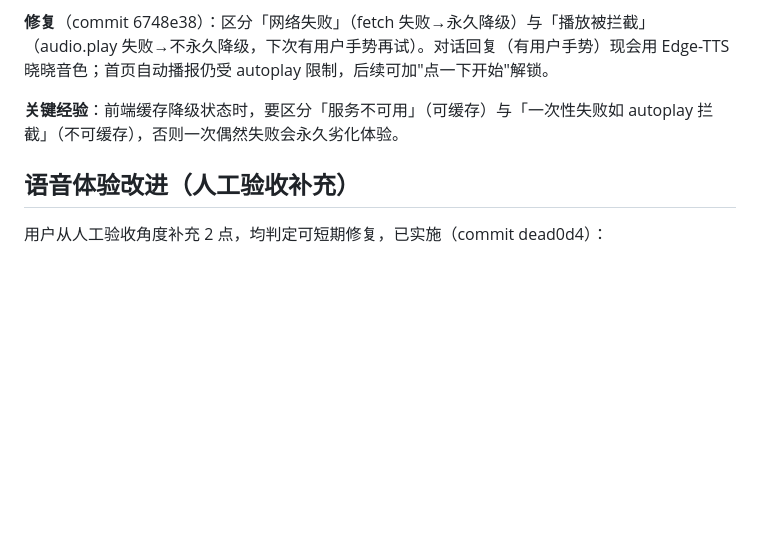
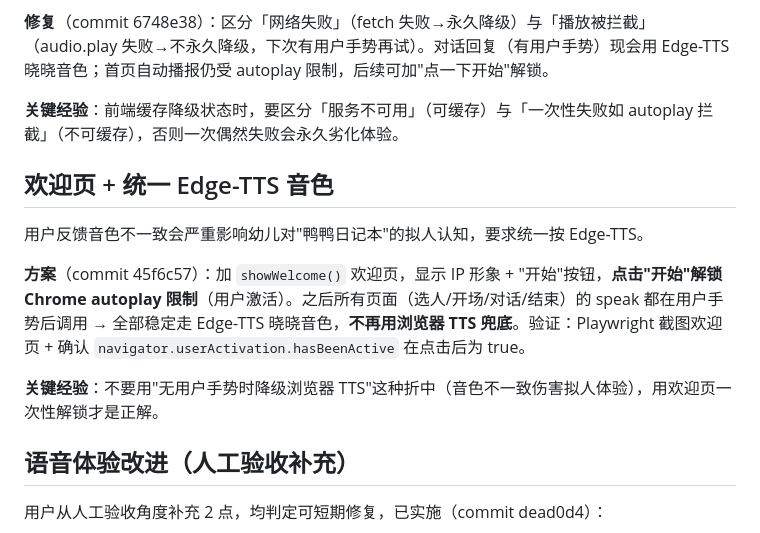
Before and after one commit to ZB-ur/pomegranagent, a Markdown page: .workbuddy/memory/2026-08-22.md, the part around the change. GitHub-like rendering; blank space fills up the shorter version.

```diff
--- a/.workbuddy/memory/2026-08-22.md
+++ b/.workbuddy/memory/2026-08-22.md
@@ -66,6 +66,14 @@
 
 **关键经验**：前端缓存降级状态时，要区分「服务不可用」（可缓存）与「一次性失败如 autoplay 拦截」（不可缓存），否则一次偶然失败会永久劣化体验。
 
+## 欢迎页 + 统一 Edge-TTS 音色
+
+用户反馈音色不一致会严重影响幼儿对"鸭鸭日记本"的拟人认知，要求统一按 Edge-TTS。
+
+**方案**（commit 45f6c57）：加 `showWelcome()` 欢迎页，显示 IP 形象 + "开始"按钮，**点击"开始"解锁 Chrome autoplay 限制**（用户激活）。之后所有页面（选人/开场/对话/结束）的 speak 都在用户手势后调用 → 全部稳定走 Edge-TTS 晓晓音色，**不再用浏览器 TTS 兜底**。验证：Playwright 截图欢迎页 + 确认 `navigator.userActivation.hasBeenActive` 在点击后为 true。
+
+**关键经验**：不要用"无用户手势时降级浏览器 TTS"这种折中（音色不一致伤害拟人体验），用欢迎页一次性解锁才是正解。
+
 ## 语音体验改进（人工验收补充）
 
 用户从人工验收角度补充 2 点，均判定可短期修复，已实施（commit dead0d4）：
```
Also changed, not shown: 1 other file.
